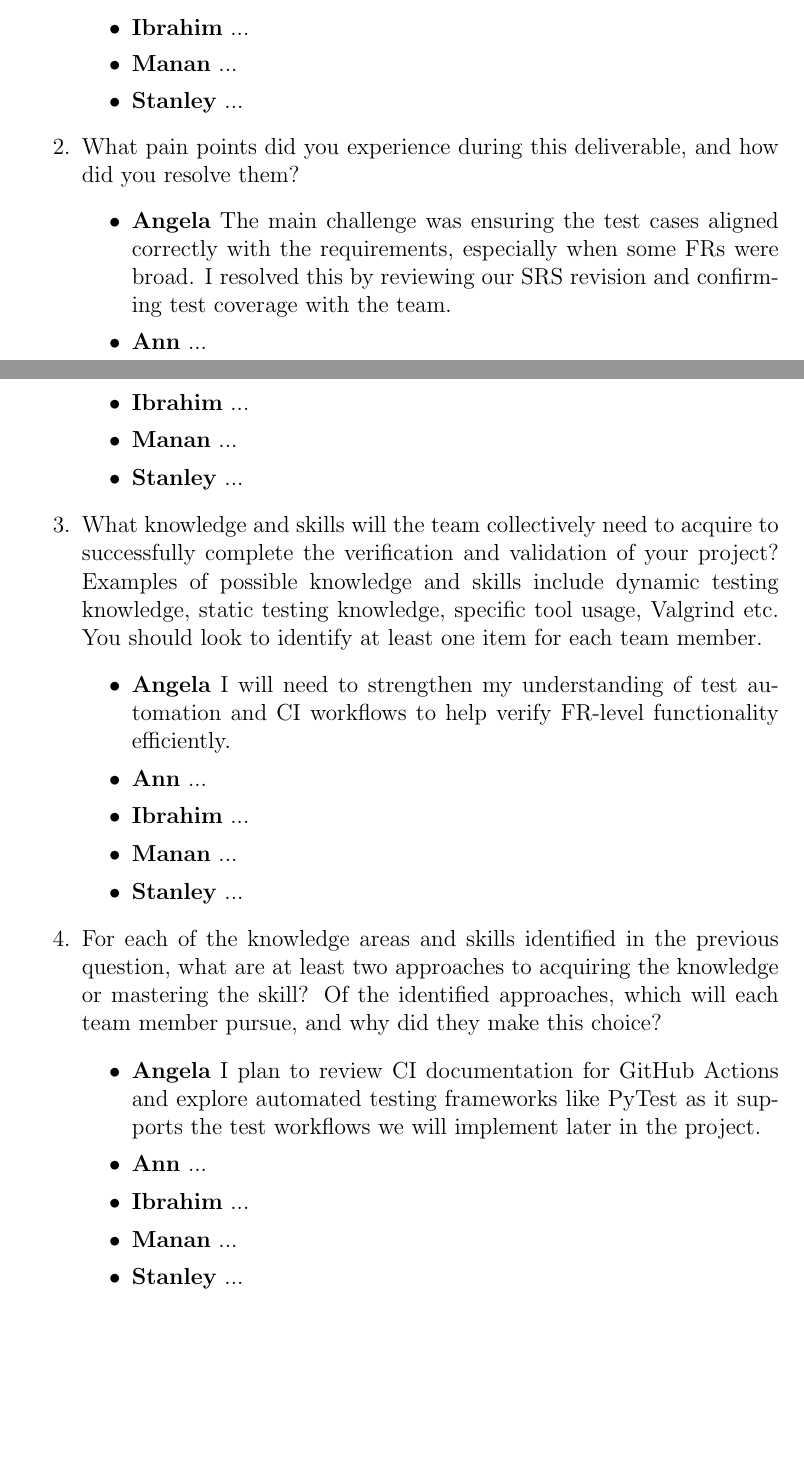
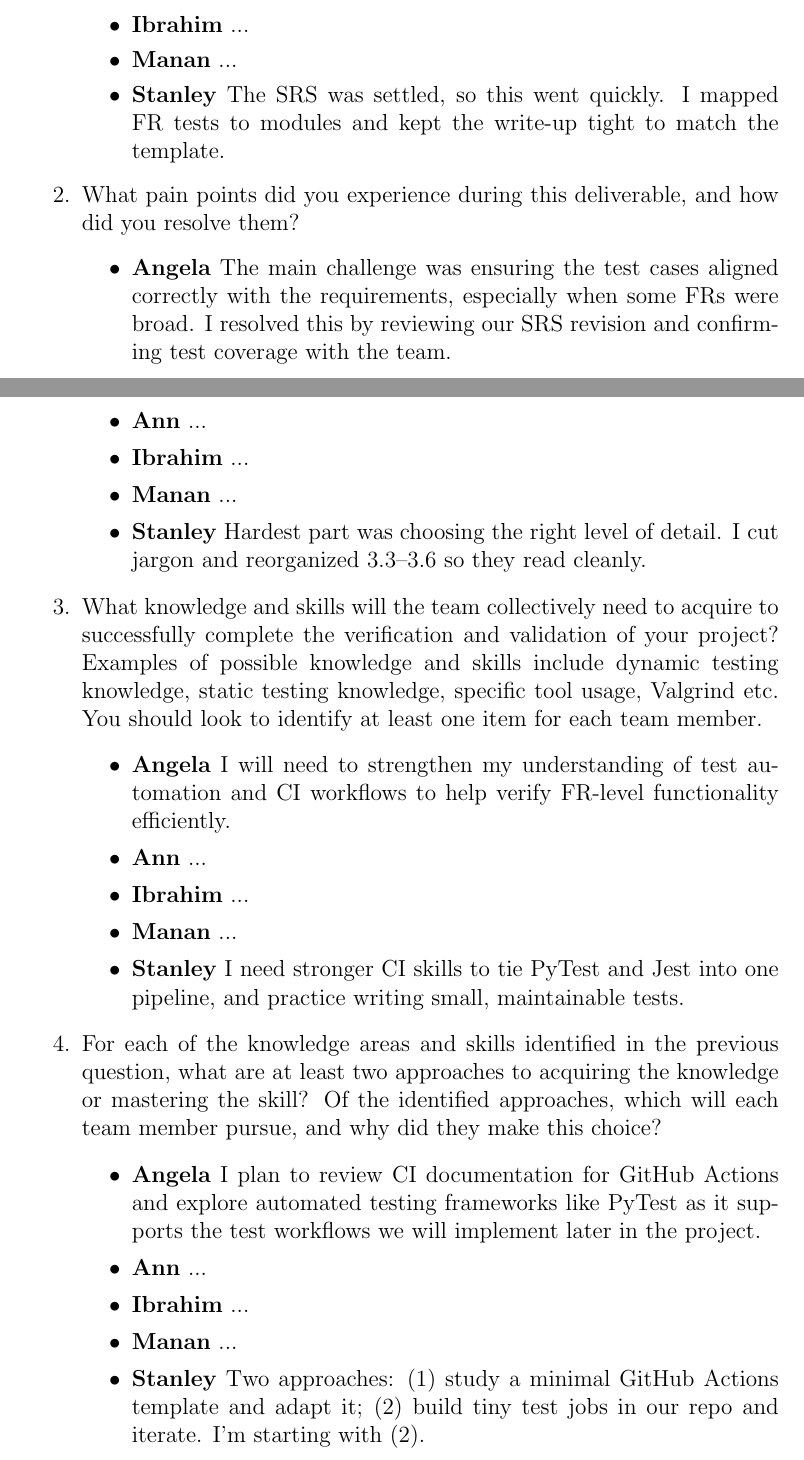
Before and after one commit to mansha71/CapstoneProject, a LaTeX document (docs/VnVPlan/VnVPlan.tex): two parts of pages 33 and 34 of 34, joined at a grey line, cut so that both start at the same text, the shorter picture padded with empty space. Compiled offline with pdfLaTeX.

Commit message:
Added Stanley reflection

```diff
--- a/docs/VnVPlan/VnVPlan.tex
+++ b/docs/VnVPlan/VnVPlan.tex
@@ -969,7 +969,7 @@ graduate attribute of Lifelong Learning.
       \item \textbf{Ann} ...
       \item \textbf{Ibrahim} ...
       \item \textbf{Manan} ...
-      \item \textbf{Stanley} ...
+      \item \textbf{Stanley} The SRS was settled, so this went quickly. I mapped FR tests to modules and kept the write-up tight to match the template.
     \end{itemize}
   \item What pain points did you experience during this deliverable, and how
     did you resolve them?
@@ -978,7 +978,7 @@ graduate attribute of Lifelong Learning.
       \item \textbf{Ann} ...
       \item \textbf{Ibrahim} ...
       \item \textbf{Manan} ...
-      \item \textbf{Stanley} ...
+      \item \textbf{Stanley} Hardest part was choosing the right level of detail. I cut jargon and reorganized 3.3–3.6 so they read cleanly.
     \end{itemize}
 
   \item What knowledge and skills will the team collectively need to acquire to
@@ -991,7 +991,7 @@ graduate attribute of Lifelong Learning.
       \item \textbf{Ann} ...
       \item \textbf{Ibrahim} ...
       \item \textbf{Manan} ...
-      \item \textbf{Stanley} ...
+      \item \textbf{Stanley} I need stronger CI skills to tie PyTest and Jest into one pipeline, and practice writing small, maintainable tests.
     \end{itemize}
 
   \item For each of the knowledge areas and skills identified in the previous
@@ -1003,7 +1003,7 @@ graduate attribute of Lifelong Learning.
       \item \textbf{Ann} ...
       \item \textbf{Ibrahim} ...
       \item \textbf{Manan} ...
-      \item \textbf{Stanley} ...
+      \item \textbf{Stanley} Two approaches: (1) study a minimal GitHub Actions template and adapt it; (2) build tiny test jobs in our repo and iterate. I’m starting with (2).
     \end{itemize}
 
 \end{enumerate}
```
